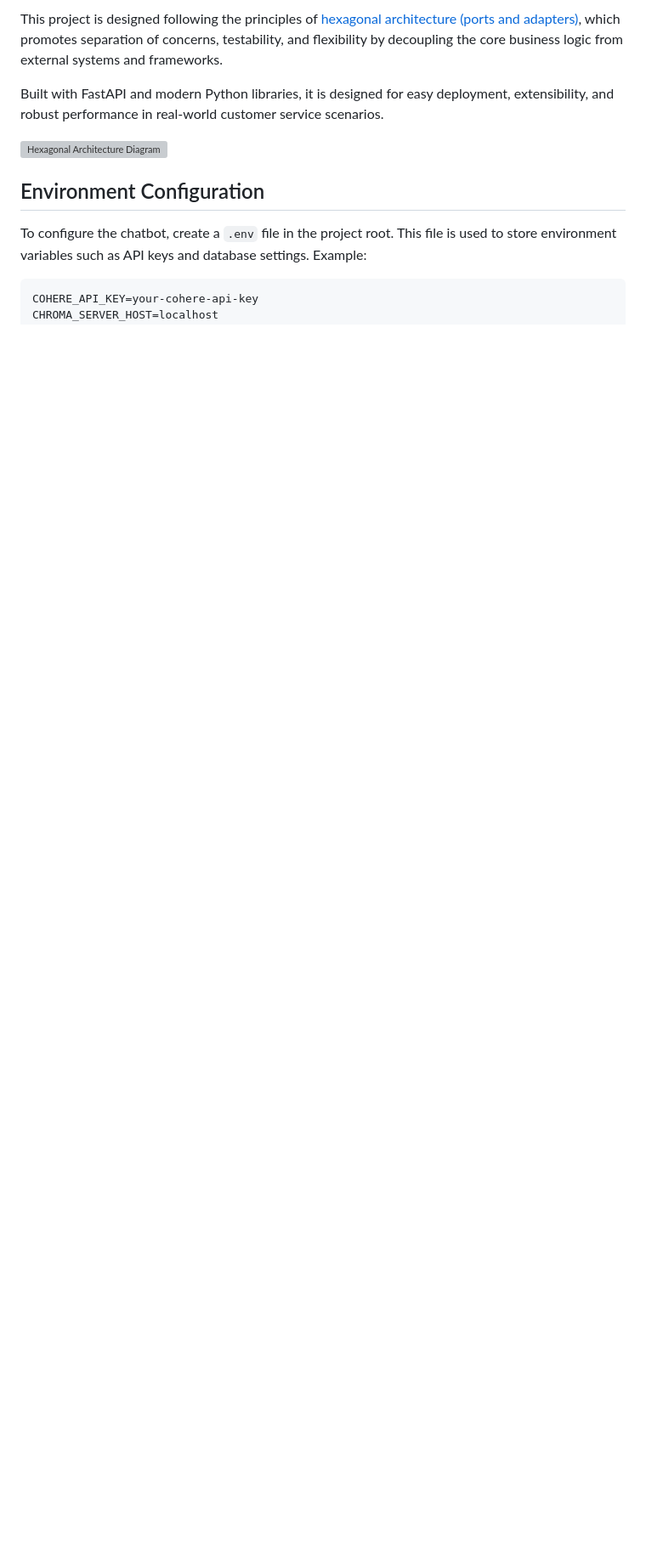
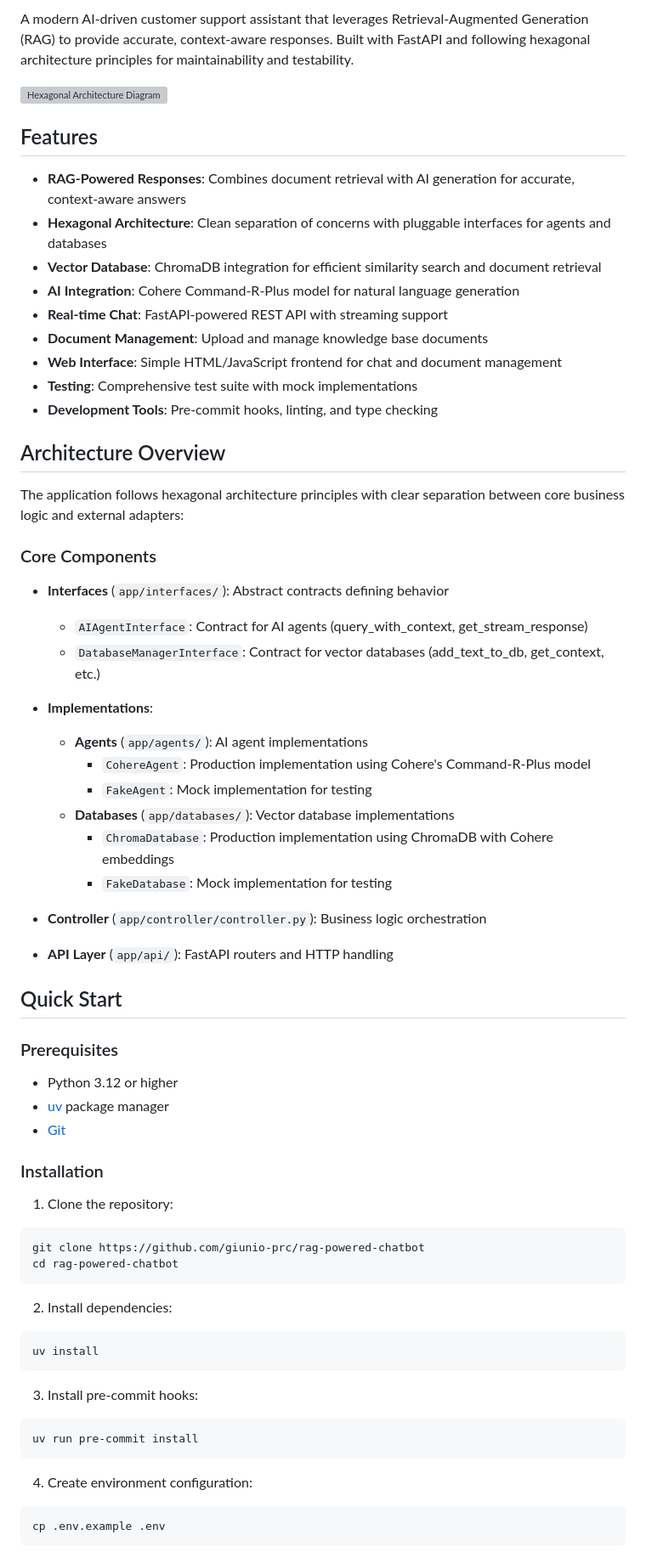
Before and after one commit to giunio-prc/RAG-Powered-Chatbot, a Markdown page: README.md, the part around the change printed below. Shown: that part at 85% size. GitHub-like rendering; blank space fills up the shorter version; grey boxes are pictures that could not be loaded.

Commit message:
adjust readme

````diff
--- a/README.md
+++ b/README.md
@@ -4,14 +5,69 @@ This is an AI-driven customer support assistant that leverages Retrieval-Augment
 
-This project is designed following the principles of [hexagonal architecture (ports and adapters)](https://alistair.cockburn.us/hexagonal-architecture/), which promotes separation of concerns, testability, and flexibility by decoupling the core business logic from external systems and frameworks.
-
-Built with FastAPI and modern Python libraries, it is designed for easy deployment, extensibility, and robust performance in real-world customer service scenarios.
+A modern AI-driven customer support assistant that leverages Retrieval-Augmented Generation (RAG) to provide accurate, context-aware responses. Built with FastAPI and following hexagonal architecture principles for maintainability and testability.
 
 ![Hexagonal Architecture Diagram](hexagonal-archi-draw.drawio.svg)
 
+## Features
 
-## Environment Configuration
+- **RAG-Powered Responses**: Combines document retrieval with AI generation for accurate, context-aware answers
+- **Hexagonal Architecture**: Clean separation of concerns with pluggable interfaces for agents and databases
+- **Vector Database**: ChromaDB integration for efficient similarity search and document retrieval
+- **AI Integration**: Cohere Command-R-Plus model for natural language generation
+- **Real-time Chat**: FastAPI-powered REST API with streaming support
+- **Document Management**: Upload and manage knowledge base documents
+- **Web Interface**: Simple HTML/JavaScript frontend for chat and document management
+- **Testing**: Comprehensive test suite with mock implementations
+- **Development Tools**: Pre-commit hooks, linting, and type checking
 
-To configure the chatbot, create a `.env` file in the project root. This file is used to store environment variables such as API keys and database settings. Example:
+## Architecture Overview
 
+The application follows hexagonal architecture principles with clear separation between core business logic and external adapters:
+
+### Core Components
+
+- **Interfaces** (`app/interfaces/`): Abstract contracts defining behavior
+  - `AIAgentInterface`: Contract for AI agents (query_with_context, get_stream_response)
+  - `DatabaseManagerInterface`: Contract for vector databases (add_text_to_db, get_context, etc.)
+
+- **Implementations**:
+  - **Agents** (`app/agents/`): AI agent implementations
+    - `CohereAgent`: Production implementation using Cohere's Command-R-Plus model
+    - `FakeAgent`: Mock implementation for testing
+  - **Databases** (`app/databases/`): Vector database implementations
+    - `ChromaDatabase`: Production implementation using ChromaDB with Cohere embeddings
+    - `FakeDatabase`: Mock implementation for testing
+
+- **Controller** (`app/controller/controller.py`): Business logic orchestration
+- **API Layer** (`app/api/`): FastAPI routers and HTTP handling
+
+## Quick Start
+
+### Prerequisites
+
+- Python 3.12 or higher
+- [uv](https://docs.astral.sh/uv/getting-started/installation/) package manager
+- [Git](https://git-scm.com/book/en/v2/Getting-Started-Installing-Git)
+
+### Installation
+
+1. Clone the repository:
+```bash
+git clone https://github.com/giunio-prc/rag-powered-chatbot
+cd rag-powered-chatbot
 ```
-COHERE_API_KEY=your-cohere-api-key
+
+2. Install dependencies:
+```bash
+uv install
+```
+
+3. Install pre-commit hooks:
+```bash
+uv run pre-commit install
+```
+
+4. Create environment configuration:
+```bash
+cp .env.example .env
+```
+
````
Also changed, not shown: other parts of README.md (+125 -49 lines).
